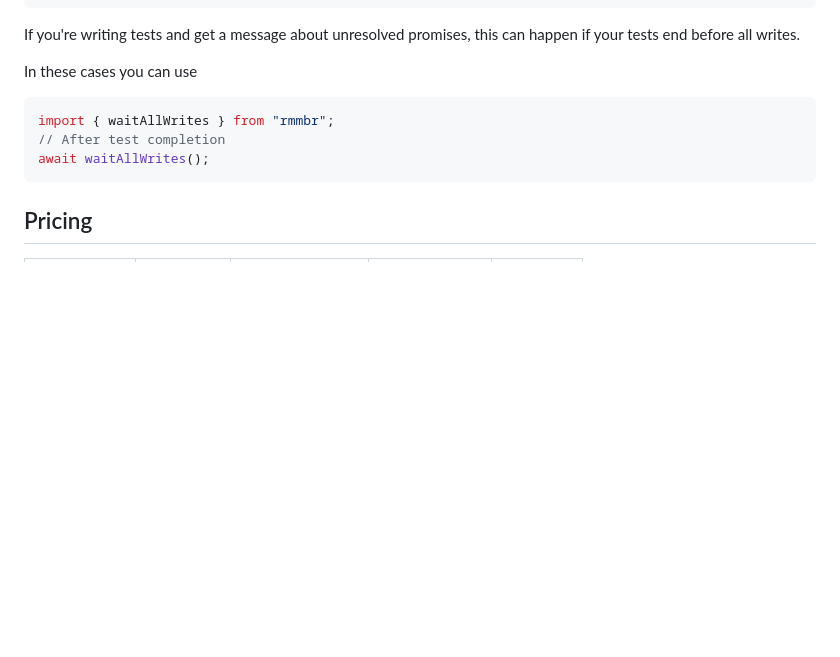
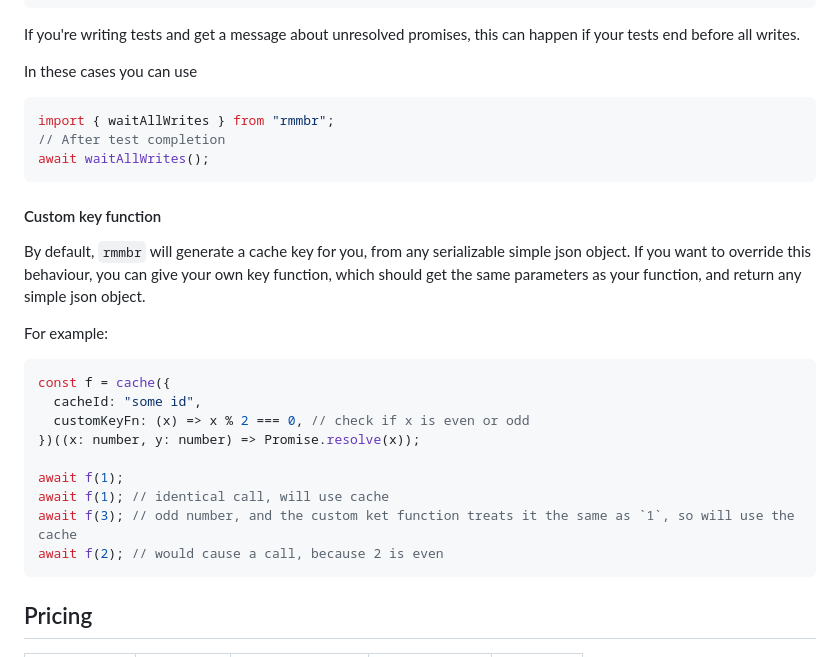
Before and after one commit to uriva/rmmbr, a Markdown page: README.md, the part around one of its changes. Drawn GitHub-style; blank space fills up the shorter version.

Commit message:
improve readme

````diff
--- a/README.md
+++ b/README.md
@@ -160,6 +161,27 @@ import { waitAllWrites } from "rmmbr";
 await waitAllWrites();
 ```
 
+#### Custom key function
+
+By default, `rmmbr` will generate a cache key for you, from any serializable
+simple json object. If you want to override this behaviour, you can give your
+own key function, which should get the same parameters as your function, and
+return any simple json object.
+
+For example:
+
+```ts
+const f = cache({
+  cacheId: "some id",
+  customKeyFn: (x) => x % 2 === 0, // check if x is even or odd
+})((x: number, y: number) => Promise.resolve(x));
+
+await f(1);
+await f(1); // identical call, will use cache
+await f(3); // odd number, and the custom ket function treats it the same as `1`, so will use the cache
+await f(2); // would cause a call, because 2 is even
+```
+
 ## Pricing
 
 | Tier        | Requests  | Total data stored | Max entry size | # Entries |
````
Also changed, not shown: other parts of README.md (+2 -1 lines).
